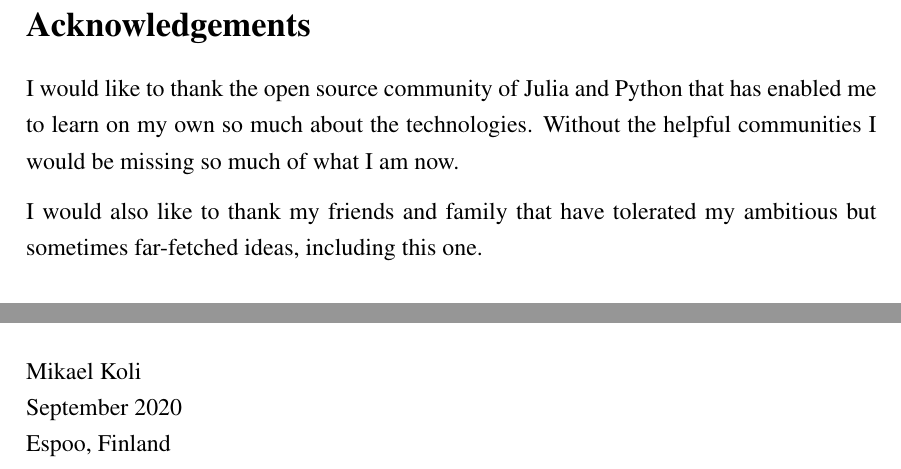
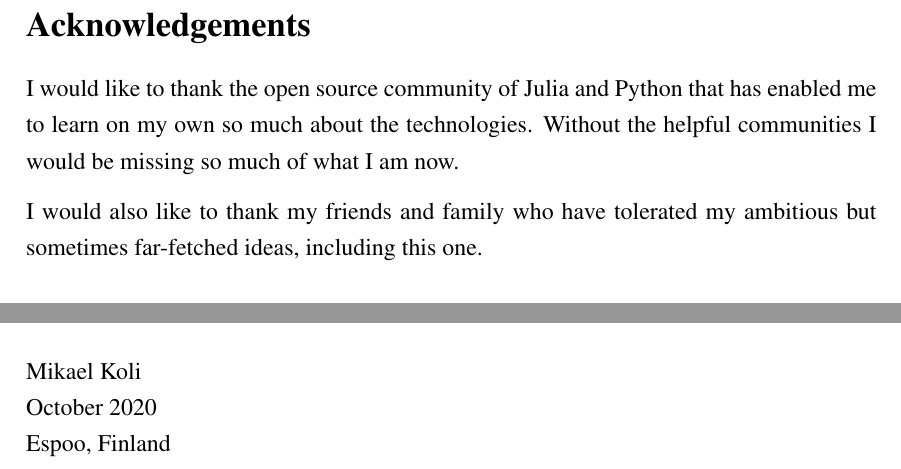
Before and after one commit to Miksus/thesis-computational-artificial-market, a LaTeX thesis (thesis/main.tex, which reads thesis/acknowledgments.tex): two parts of page 4 of 66, joined at a grey line, cut so that both start at the same text. Compiled offline with pdfLaTeX.

Commit message:
thesis: updated acknowledgements

```diff
--- a/thesis/acknowledgments.tex
+++ b/thesis/acknowledgments.tex
@@ -5,10 +5,10 @@ that has enabled me to learn on my own so much about the technologies.
 Without the helpful communities I would be missing so much of what
 I am now.
 
-I would also like to thank my friends and family that have tolerated
+I would also like to thank my friends and family who have tolerated
 my ambitious but sometimes far-fetched ideas, including this one.
 
 \vspace{\stretch{1}}
 Mikael Koli\\
-September 2020\\ % TODO
+October 2020\\ % TODO
 Espoo, Finland\\
```
